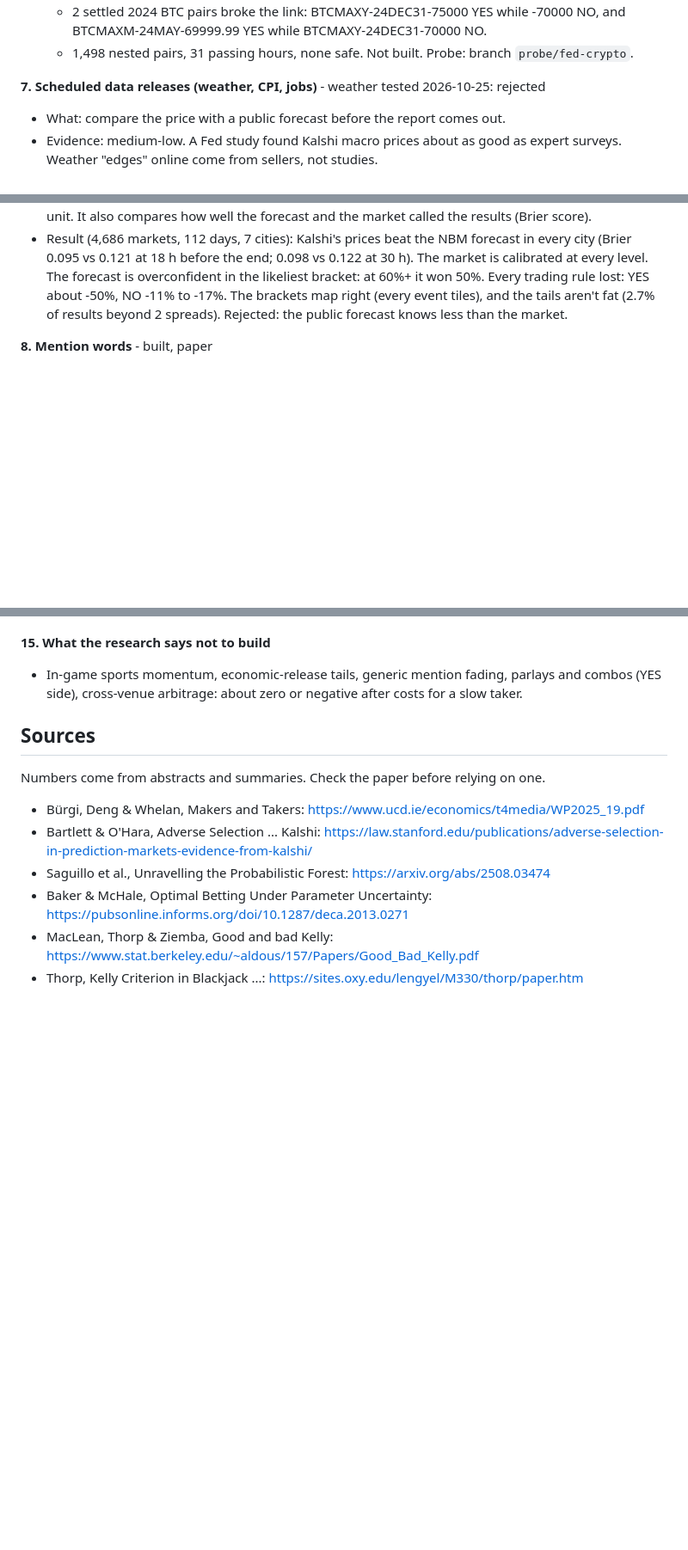
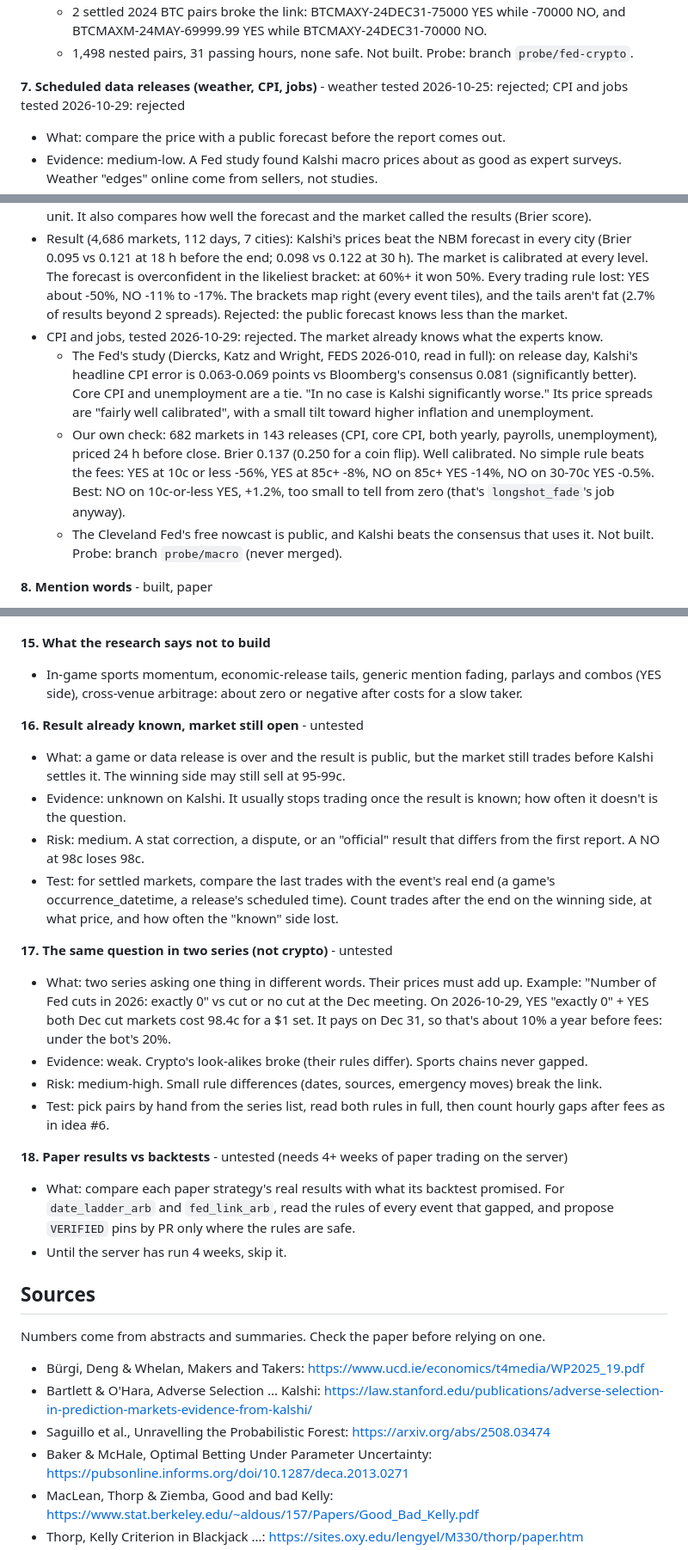
Before and after one commit to rohanmalhotra0/kal, a Markdown page: docs/RESEARCH.md, 3 parts joined by grey strips. Shown at 86% size. Drawn GitHub-style; blank space fills up the shorter version.

Commit message:
Research: #7 CPI and jobs rejected; 3 new ideas (#16-#18) (#29)
* Research #7: CPI and jobs markets already know what experts know, rejected

The Fed's study finds Kalshi as good as or better than the Bloomberg
consensus. Our check of 682 markets in 143 releases: well calibrated, and
no simple rule beats the fees.

Co-Authored-By: Claude Opus 5.5 <noreply@anthropic.com>
Claude-Session: https://claude.ai/code/session_017KE7mt3KiXwwyGXT1vHj28

* Research: 3 new ideas for the check-ins (#16-#18)

Every listed idea is now built or rejected. New ones: a result already
known while the market trades, the same question in two non-crypto
series, and paper results vs backtests once the server has run 4 weeks.

Co-Authored-By: Claude Opus 5.5 <noreply@anthropic.com>
Claude-Session: https://claude.ai/code/session_017KE7mt3KiXwwyGXT1vHj28

* Research #17: fix the yearly return in the example

Co-Authored-By: Claude Opus 5.5 <noreply@anthropic.com>
Claude-Session: https://claude.ai/code/session_017KE7mt3KiXwwyGXT1vHj28

---------

Co-authored-by: Claude <noreply@anthropic.com>

```diff
--- a/docs/RESEARCH.md
+++ b/docs/RESEARCH.md
@@ -185,13 +185,26 @@ status: **testing** (add the PR link), **built**, or **rejected** (say why in on
     BTCMAXM-24MAY-69999.99 YES while BTCMAXY-24DEC31-70000 NO.
   - 1,498 nested pairs, 31 passing hours, none safe. Not built. Probe: branch `probe/fed-crypto`.
 
-**7. Scheduled data releases (weather, CPI, jobs)** - weather tested 2026-10-25: rejected
+**7. Scheduled data releases (weather, CPI, jobs)** - weather tested 2026-10-25: rejected; CPI and jobs tested 2026-10-29: rejected
 - What: compare the price with a public forecast before the report comes out.
 - Evidence: medium-low. A Fed study found Kalshi macro prices about as good as expert surveys. Weather "edges" online come from sellers, not studies.
 - Risk: medium. Model error, thin markets, news moves first.
 - Test: daily high temps (settle on the NWS Daily Climate Report). Save forecast + price 6h before close for 60+ days. Compare with results.
 - Backtest: `tools/weather_research.py` (`kal/research/weather.py`). Daily highs in 7 cities. It uses the latest NBM forecast run published 2+ hours before the decision time (the Iowa Environmental Mesonet keeps every run). Each city's bias and spread are fitted only on earlier days. It buys where the forecast and the price disagree by 5c or 10c after the taker fee, and counts one day in all cities as one unit. It also compares how well the forecast and the market called the results (Brier score).
 - Result (4,686 markets, 112 days, 7 cities): Kalshi's prices beat the NBM forecast in every city (Brier 0.095 vs 0.121 at 18 h before the end; 0.098 vs 0.122 at 30 h). The market is calibrated at every level. The forecast is overconfident in the likeliest bracket: at 60%+ it won 50%. Every trading rule lost: YES about -50%, NO -11% to -17%. The brackets map right (every event tiles), and the tails aren't fat (2.7% of results beyond 2 spreads). Rejected: the public forecast knows less than the market.
+- CPI and jobs, tested 2026-10-29: rejected. The market already knows what the experts know.
+  - The Fed's study (Diercks, Katz and Wright, FEDS 2026-010, read in full): on release
+    day, Kalshi's headline CPI error is 0.063-0.069 points vs Bloomberg's consensus 0.081
+    (significantly better). Core CPI and unemployment are a tie. "In no case is Kalshi
+    significantly worse." Its price spreads are "fairly well calibrated", with a small tilt
+    toward higher inflation and unemployment.
+  - Our own check: 682 markets in 143 releases (CPI, core CPI, both yearly, payrolls,
+    unemployment), priced 24 h before close. Brier 0.137 (0.250 for a coin flip). Well
+    calibrated. No simple rule beats the fees: YES at 10c or less -56%, YES at 85c+ -8%,
+    NO on 85c+ YES -14%, NO on 30-70c YES -0.5%. Best: NO on 10c-or-less YES, +1.2%,
+    too small to tell from zero (that's `longshot_fade`'s job anyway).
+  - The Cleveland Fed's free nowcast is public, and Kalshi beats the consensus that uses
+    it. Not built. Probe: branch `probe/macro` (never merged).
 
 **8. Mention words** - built, paper
 - What: YES on words said more often than the price says. NO on less.
@@ -243,6 +256,33 @@ status: **testing** (add the PR link), **built**, or **rejected** (say why in on
 **15. What the research says not to build**
 - In-game sports momentum, economic-release tails, generic mention fading, parlays and combos (YES side), cross-venue arbitrage: about zero or negative after costs for a slow taker.
 
+**16. Result already known, market still open** - untested
+- What: a game or data release is over and the result is public, but the market still
+  trades before Kalshi settles it. The winning side may still sell at 95-99c.
+- Evidence: unknown on Kalshi. It usually stops trading once the result is known; how often
+  it doesn't is the question.
+- Risk: medium. A stat correction, a dispute, or an "official" result that differs from the
+  first report. A NO at 98c loses 98c.
+- Test: for settled markets, compare the last trades with the event's real end (a game's
+  occurrence_datetime, a release's scheduled time). Count trades after the end on the
+  winning side, at what price, and how often the "known" side lost.
+
+**17. The same question in two series (not crypto)** - untested
+- What: two series asking one thing in different words. Their prices must add up. Example:
+  "Number of Fed cuts in 2026: exactly 0" vs cut or no cut at the Dec meeting. On
+  2026-10-29, YES "exactly 0" + YES both Dec cut markets cost 98.4c for a $1 set. It pays
+  on Dec 31, so that's about 10% a year before fees: under the bot's 20%.
+- Evidence: weak. Crypto's look-alikes broke (their rules differ). Sports chains never gapped.
+- Risk: medium-high. Small rule differences (dates, sources, emergency moves) break the link.
+- Test: pick pairs by hand from the series list, read both rules in full, then count hourly
+  gaps after fees as in idea #6.
+
+**18. Paper results vs backtests** - untested (needs 4+ weeks of paper trading on the server)
+- What: compare each paper strategy's real results with what its backtest promised. For
+  `date_ladder_arb` and `fed_link_arb`, read the rules of every event that gapped, and propose
+  `VERIFIED` pins by PR only where the rules are safe.
+- Until the server has run 4 weeks, skip it.
+
 ## Sources
 
 Numbers come from abstracts and summaries. Check the paper before relying on one.
```
